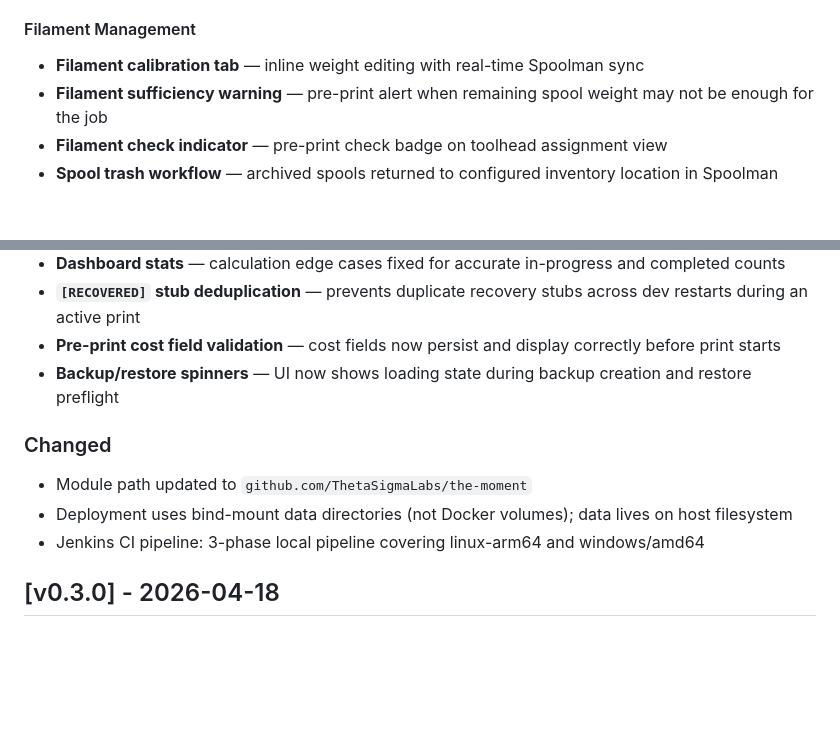
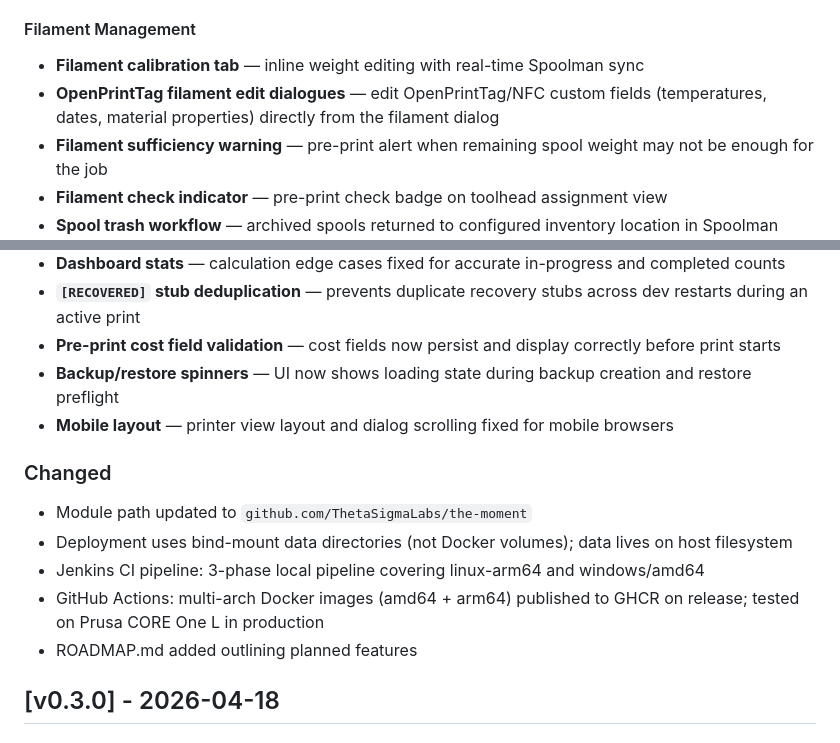
Before and after one commit to ThetaSigmaLabs/the-moment, a Markdown page: CHANGELOG.md, 2 parts joined by grey strips. GitHub-like rendering; blank space fills up the shorter version.

Commit message:
chore: refresh v1.0.0 changelog for re-release

```diff
--- a/CHANGELOG.md
+++ b/CHANGELOG.md
@@ -48,6 +48,7 @@ First public release. Forked from FilaBridge v0.3.0; feature-complete and runnin
 #### Filament Management
 
 - **Filament calibration tab** — inline weight editing with real-time Spoolman sync
+- **OpenPrintTag filament edit dialogues** — edit OpenPrintTag/NFC custom fields (temperatures, dates, material properties) directly from the filament dialog
 - **Filament sufficiency warning** — pre-print alert when remaining spool weight may not be enough for the job
 - **Filament check indicator** — pre-print check badge on toolhead assignment view
 - **Spool trash workflow** — archived spools returned to configured inventory location in Spoolman
@@ -74,12 +75,15 @@ First public release. Forked from FilaBridge v0.3.0; feature-complete and runnin
 - **`[RECOVERED]` stub deduplication** — prevents duplicate recovery stubs across dev restarts during an active print
 - **Pre-print cost field validation** — cost fields now persist and display correctly before print starts
 - **Backup/restore spinners** — UI now shows loading state during backup creation and restore preflight
+- **Mobile layout** — printer view layout and dialog scrolling fixed for mobile browsers
 
 ### Changed
 
 - Module path updated to `github.com/ThetaSigmaLabs/the-moment`
 - Deployment uses bind-mount data directories (not Docker volumes); data lives on host filesystem
 - Jenkins CI pipeline: 3-phase local pipeline covering linux-arm64 and windows/amd64
+- GitHub Actions: multi-arch Docker images (amd64 + arm64) published to GHCR on release; tested on Prusa CORE One L in production
+- ROADMAP.md added outlining planned features
 
 ## [v0.3.0] - 2026-04-18
 
```
Also changed, not shown: other parts of CHANGELOG.md (+1 -1 lines).
